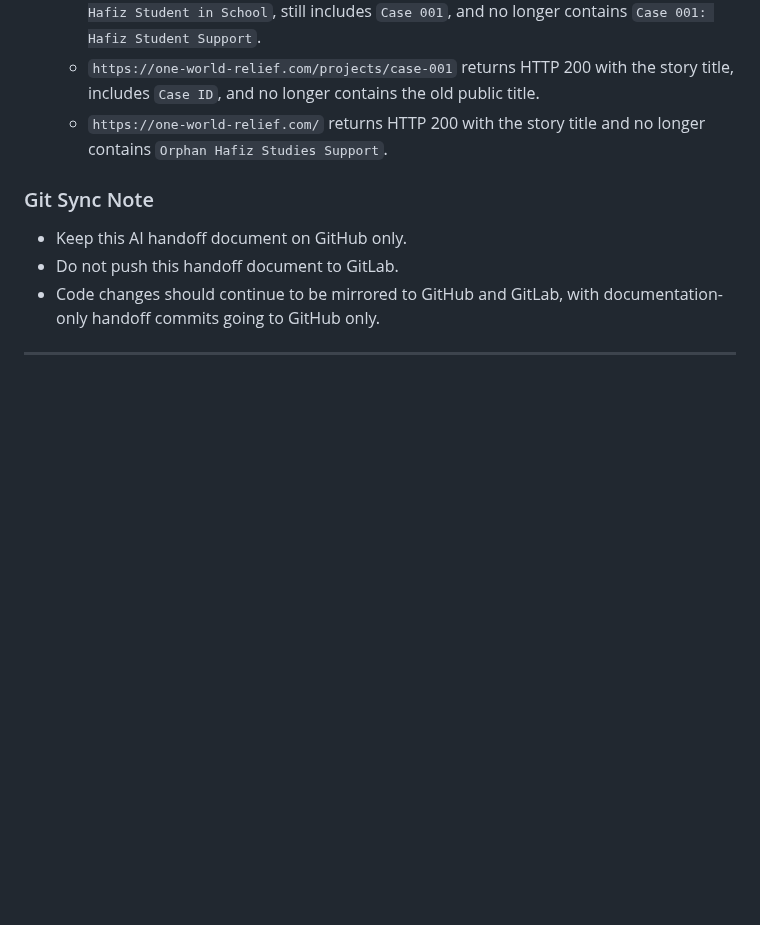
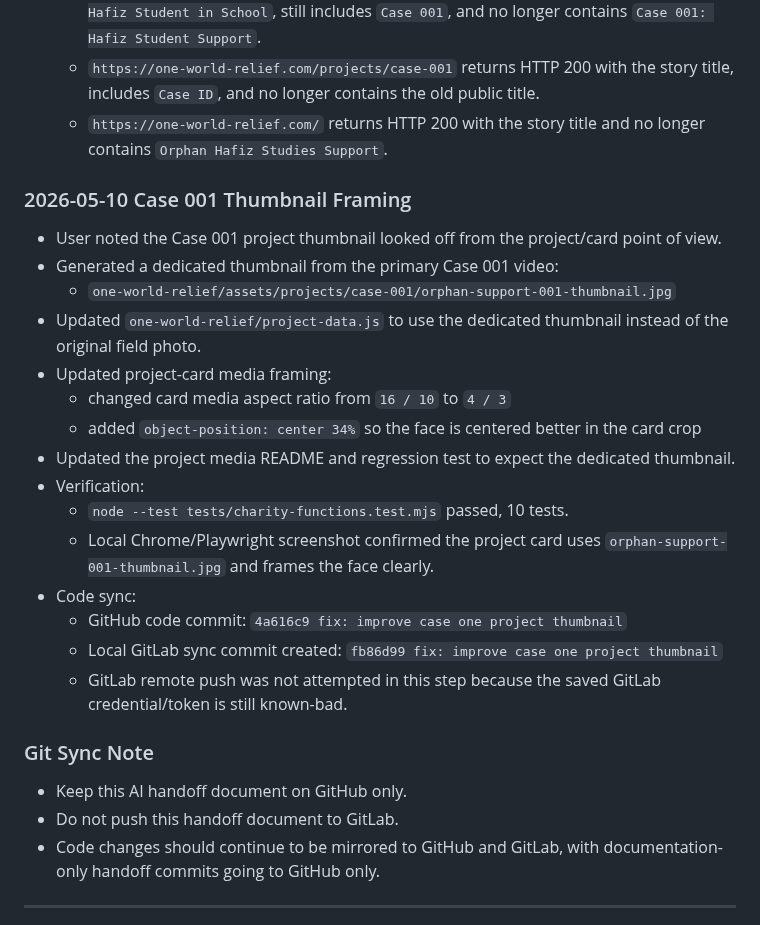
Before and after one commit to Fahadbin-Alam/OneWorldRelief-Website, a Markdown page: one-world-relief/AI_HANDOFF_DOCUMENTATION.md, the part around the change. Rendered like a GitHub page; blank space fills up the shorter version.

Commit message:
docs: log case thumbnail framing

```diff
--- a/one-world-relief/AI_HANDOFF_DOCUMENTATION.md
+++ b/one-world-relief/AI_HANDOFF_DOCUMENTATION.md
@@ -964,6 +964,23 @@ Additional DNS check later on May 4, 2026:
   - `https://one-world-relief.com/projects/case-001` returns HTTP 200 with the story title, includes `Case ID`, and no longer contains the old public title.
   - `https://one-world-relief.com/` returns HTTP 200 with the story title and no longer contains `Orphan Hafiz Studies Support`.
 
+### 2026-05-10 Case 001 Thumbnail Framing
+- User noted the Case 001 project thumbnail looked off from the project/card point of view.
+- Generated a dedicated thumbnail from the primary Case 001 video:
+  - `one-world-relief/assets/projects/case-001/orphan-support-001-thumbnail.jpg`
+- Updated `one-world-relief/project-data.js` to use the dedicated thumbnail instead of the original field photo.
+- Updated project-card media framing:
+  - changed card media aspect ratio from `16 / 10` to `4 / 3`
+  - added `object-position: center 34%` so the face is centered better in the card crop
+- Updated the project media README and regression test to expect the dedicated thumbnail.
+- Verification:
+  - `node --test tests/charity-functions.test.mjs` passed, 10 tests.
+  - Local Chrome/Playwright screenshot confirmed the project card uses `orphan-support-001-thumbnail.jpg` and frames the face clearly.
+- Code sync:
+  - GitHub code commit: `4a616c9 fix: improve case one project thumbnail`
+  - Local GitLab sync commit created: `fb86d99 fix: improve case one project thumbnail`
+  - GitLab remote push was not attempted in this step because the saved GitLab credential/token is still known-bad.
+
 ### Git Sync Note
 - Keep this AI handoff document on GitHub only.
 - Do not push this handoff document to GitLab.
```
